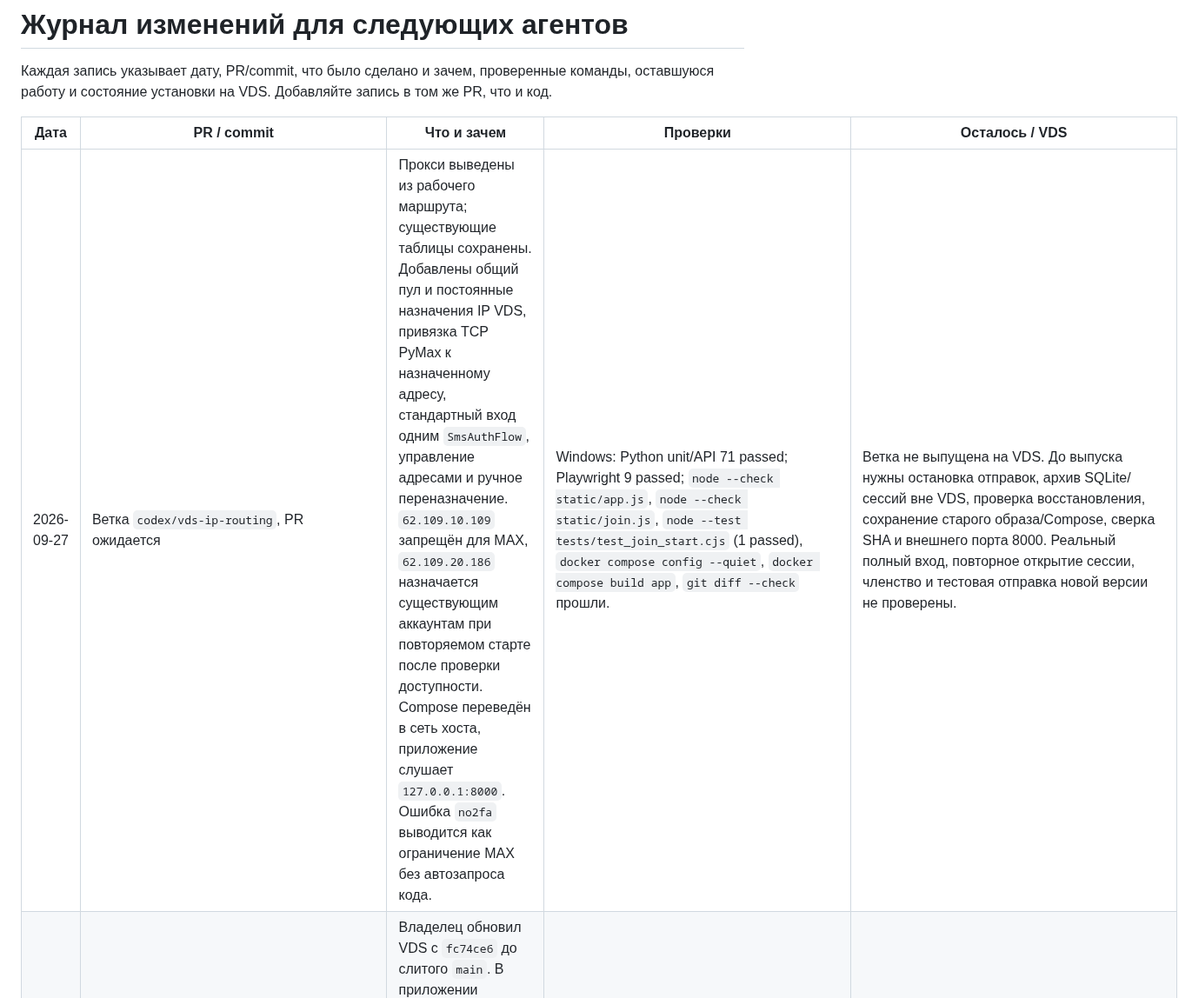
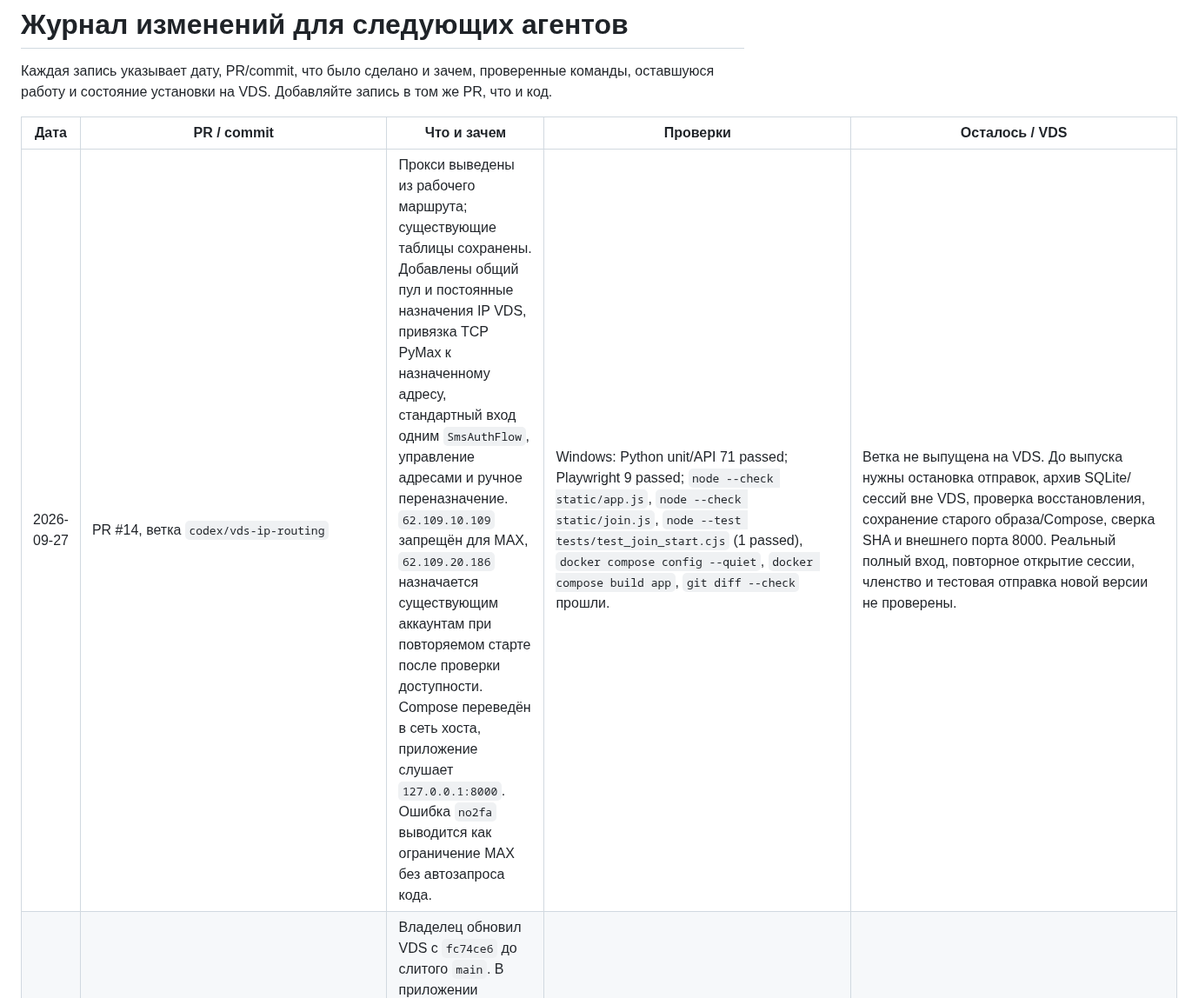
Before and after one commit to Edifier01/maxbot-v2, a Markdown page: docs/change-log.md, the part around the change. Shown at 87% size. GitHub-like rendering.

Commit message:
Record PR 14 in change log

```diff
--- a/docs/change-log.md
+++ b/docs/change-log.md
@@ -4,7 +4,7 @@
 
 | Дата | PR / commit | Что и зачем | Проверки | Осталось / VDS |
 |---|---|---|---|---|
-| 2026-09-27 | Ветка `codex/vds-ip-routing`, PR ожидается | Прокси выведены из рабочего маршрута; существующие таблицы сохранены. Добавлены общий пул и постоянные назначения IP VDS, привязка TCP PyMax к назначенному адресу, стандартный вход одним `SmsAuthFlow`, управление адресами и ручное переназначение. `62.109.10.109` запрещён для MAX, `62.109.20.186` назначается существующим аккаунтам при повторяемом старте после проверки доступности. Compose переведён в сеть хоста, приложение слушает `127.0.0.1:8000`. Ошибка `no2fa` выводится как ограничение MAX без автозапроса кода. | Windows: Python unit/API 71 passed; Playwright 9 passed; `node --check static/app.js`, `node --check static/join.js`, `node --test tests/test_join_start.cjs` (1 passed), `docker compose config --quiet`, `docker compose build app`, `git diff --check` прошли. | Ветка не выпущена на VDS. До выпуска нужны остановка отправок, архив SQLite/сессий вне VDS, проверка восстановления, сохранение старого образа/Compose, сверка SHA и внешнего порта 8000. Реальный полный вход, повторное открытие сессии, членство и тестовая отправка новой версии не проверены. |
+| 2026-09-27 | PR #14, ветка `codex/vds-ip-routing` | Прокси выведены из рабочего маршрута; существующие таблицы сохранены. Добавлены общий пул и постоянные назначения IP VDS, привязка TCP PyMax к назначенному адресу, стандартный вход одним `SmsAuthFlow`, управление адресами и ручное переназначение. `62.109.10.109` запрещён для MAX, `62.109.20.186` назначается существующим аккаунтам при повторяемом старте после проверки доступности. Compose переведён в сеть хоста, приложение слушает `127.0.0.1:8000`. Ошибка `no2fa` выводится как ограничение MAX без автозапроса кода. | Windows: Python unit/API 71 passed; Playwright 9 passed; `node --check static/app.js`, `node --check static/join.js`, `node --test tests/test_join_start.cjs` (1 passed), `docker compose config --quiet`, `docker compose build app`, `git diff --check` прошли. | Ветка не выпущена на VDS. До выпуска нужны остановка отправок, архив SQLite/сессий вне VDS, проверка восстановления, сохранение старого образа/Compose, сверка SHA и внешнего порта 8000. Реальный полный вход, повторное открытие сессии, членство и тестовая отправка новой версии не проверены. |
 | 2026-09-27 | Выпуск `559536dc0466b438e70835d02d28bd9dccc95eeb` (PR #11) | Владелец обновил VDS с `fc74ce6` до слитого `main`. В приложении изменился только вывод безопасных диагностических событий в stderr; схема, расписание и отправки не менялись. Предыдущий образ помечен `maxbot-app:rollback-fc74ce6`. По прямому указанию владельца новый архив данных перед этим выпуском не создавался. | GitHub `main` сверен с локальным SHA и `origin/main` на VDS. Командный блок проверил чистый checkout и `global_stop=1` перед сборкой. По выводу владельца `docker compose ps` показал `app` healthy, Caddy работает, порт приложения только внутренний; HTTPS `/health` вернул `status=ok` и полный SHA выпуска. Независимый запрос агента к `/health` был заблокирован средой. | Ранее подтверждённый владельцем архив вне VDS остаётся прежней точкой восстановления; изменения данных после него в архив не попали. Отправки оставлены остановленными. Доставка OTP, вход, автовступление и новая сессия после рестарта не проверены. |
 | 2026-09-27 | PR #11, ветка `codex/onboarding-safe-logs` | При первой гостевой попытке после выпуска форма ожидала OTP, но владелец не получил код. Выяснилось, что безопасные INFO-события приложения не попадали в Docker-журнал из-за отсутствия обработчика stderr. Добавлен обработчик только для `maxbot_v2`, без сырых сообщений PyMax; эксплуатационная диагностика и состояние проекта уточнены. | Тест воспроизвёл отсутствие события в stderr, затем прошёл после исправления; Python unit/API: 72 passed, Playwright/Chromium: 8 passed (отдельный процесс), Node: 1 passed, оба `node --check`, `pip check`, `docker compose config --quiet`, `docker compose build app`, `git diff --check` прошли; CI PR #11: 6/6. | Версия диагностики установлена на VDS в выпуске `559536d` выше. Ответ `request_code` не доказывает доставку OTP; причину недоставки пока не установили. |
 | 2026-09-27 | Выпуск `fc74ce61c6a6f3ca772e9197bc0817a8b869fe11`, PR #9 | Владелец собрал и запустил слитый `main` на VDS. Изменений кода в этой записи нет; зафиксировано состояние выпуска. | GitHub CI PR #9: 6/6 на финальном коммите `6a2176d`; локальный и GitHub `main` совпали. Сразу после старта был 502 при `health: starting`; повторный HTTPS `/health` по сообщению владельца вернул `status=ok` и точный SHA выпуска. Владелец подтвердил выгрузку архива вне VDS со сверкой SHA-256 и успешное тестовое восстановление; агент не проверял их независимо. | Отправки, по подтверждению владельца, остановлены. Не проверены реальные вход и автовступление MAX, сохранение сессии после перезапуска и тестовая отправка. |
```
